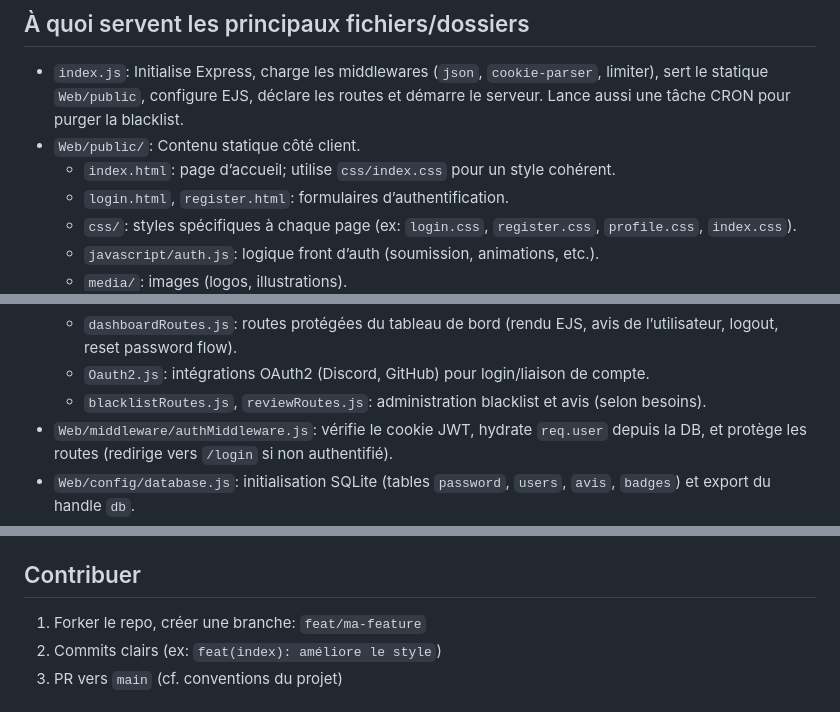
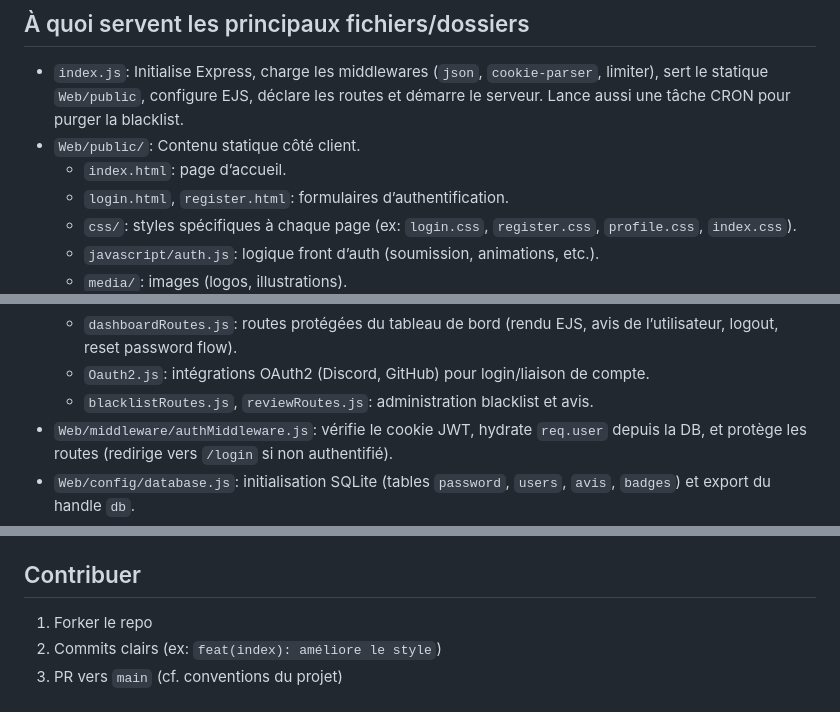
Before and after one commit to console-x1/Confiancy, a Markdown page: README.md, 3 parts joined by grey strips. GitHub-like rendering.

```diff
--- a/README.md
+++ b/README.md
@@ -93,7 +93,7 @@ Confiancy/
 ## À quoi servent les principaux fichiers/dossiers
 - `index.js`: Initialise Express, charge les middlewares (`json`, `cookie-parser`, limiter), sert le statique `Web/public`, configure EJS, déclare les routes et démarre le serveur. Lance aussi une tâche CRON pour purger la blacklist.
 - `Web/public/`: Contenu statique côté client.
-  - `index.html`: page d’accueil; utilise `css/index.css` pour un style cohérent.
+  - `index.html`: page d’accueil.
   - `login.html`, `register.html`: formulaires d’authentification.
   - `css/`: styles spécifiques à chaque page (ex: `login.css`, `register.css`, `profile.css`, `index.css`).
   - `javascript/auth.js`: logique front d’auth (soumission, animations, etc.).
@@ -104,7 +104,7 @@ Confiancy/
   - `userRoutesAuth.js`: API auth (register/login, verify-email, update-password, delete-account). Gère l’emailing de codes, hash des mots de passe, et cookies JWT.
   - `dashboardRoutes.js`: routes protégées du tableau de bord (rendu EJS, avis de l’utilisateur, logout, reset password flow).
   - `Oauth2.js`: intégrations OAuth2 (Discord, GitHub) pour login/liaison de compte.
-  - `blacklistRoutes.js`, `reviewRoutes.js`: administration blacklist et avis (selon besoins).
+  - `blacklistRoutes.js`, `reviewRoutes.js`: administration blacklist et avis.
 - `Web/middleware/authMiddleware.js`: vérifie le cookie JWT, hydrate `req.user` depuis la DB, et protège les routes (redirige vers `/login` si non authentifié).
 - `Web/config/database.js`: initialisation SQLite (tables `password`, `users`, `avis`, `badges`) et export du handle `db`.
 - `Web/config/blacklist.*`: gestion d’emails interdits (purge planifiée via CRON dans `index.js`).
@@ -126,7 +126,7 @@ Confiancy/
 - Pour changer le style de l’accueil, modifier `Web/public/css/index.css`.
 
 ## Contribuer
-1. Forker le repo, créer une branche: `feat/ma-feature`
+1. Forker le repo
 2. Commits clairs (ex: `feat(index): améliore le style`)
 3. PR vers `main` (cf. conventions du projet)
 
```
